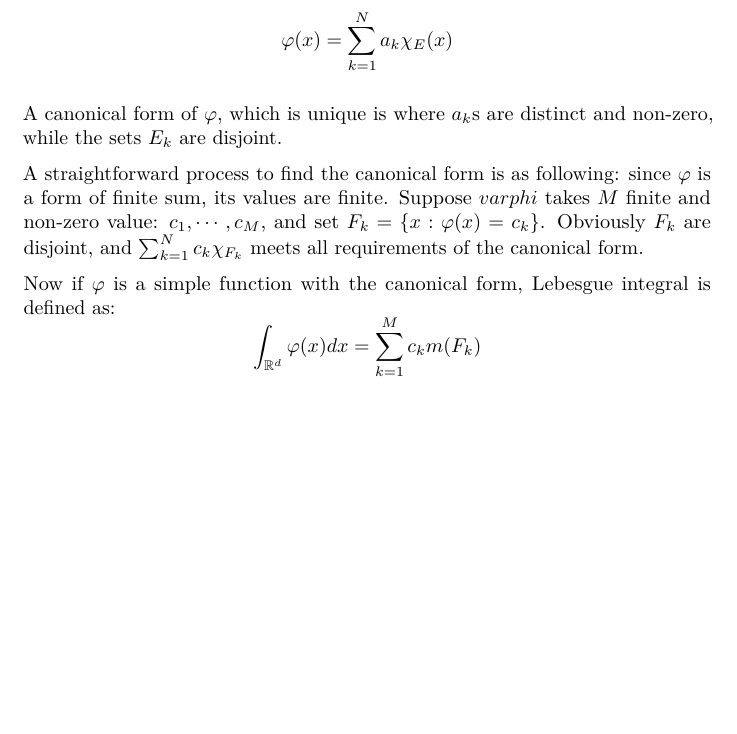
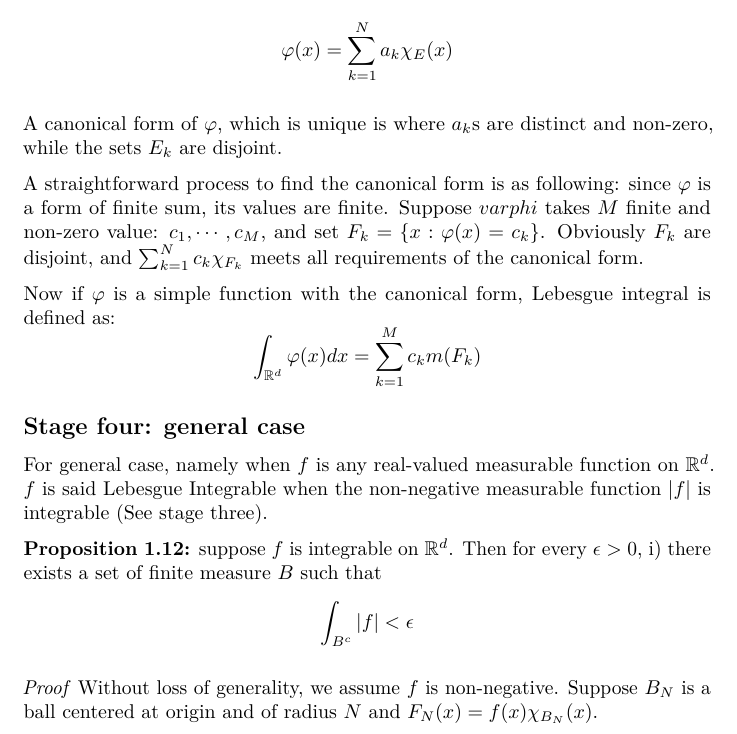
Before and after one commit to a1trl9/stle, a LaTeX document (real_analysis.tex): part of page 4 of 4, cut so that both start at the same text, the shorter picture padded with empty space. Compiled offline with pdfLaTeX.

Commit message:
weekly minimal update

```diff
--- a/real_analysis.tex
+++ b/real_analysis.tex
@@ -239,4 +239,18 @@ requirements of the canonical form.
 
 Now if \(\varphi\) is a simple function with the canonical form, Lebesgue integral is defined as:
 \[\int_{\mathbb{R}^d}\varphi(x)dx=\sum_{k=1}^Mc_km(F_k)\]
+
+
+\subsection{Stage four: general case}
+For general case, namely when \(f\) is any real-valued measurable function on \(\mathbb{R}^d\).
+\(f\) is said Lebesgue Integrable when the non-negative measurable function \(|f|\) is integrable
+(See stage three).
+
+\textbf{Proposition 1.12:} suppose \(f\) is integrable on \(\mathbb{R}^d\). Then for every \(\epsilon > 0\),
+i) there exists a set of finite measure \(B\) such that
+\[\int_{B^c}|f|<\epsilon\]
+
+\textit{Proof}
+Without loss of generality, we assume \(f\) is non-negative. Suppose \(B_N\) is a ball centered at origin and of radius
+\(N\) and \(F_N(x) = f(x)\chi_{B_N}(x)\).
 \end{document}
```
